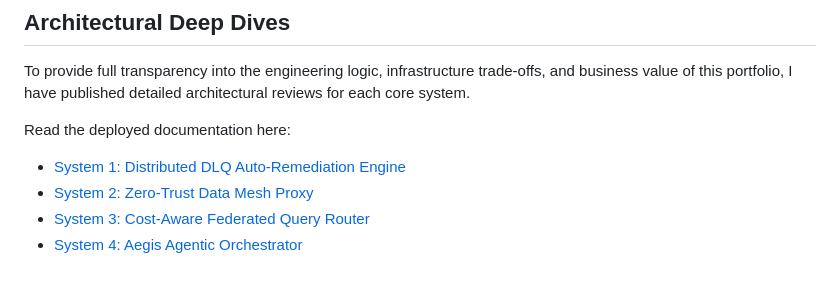
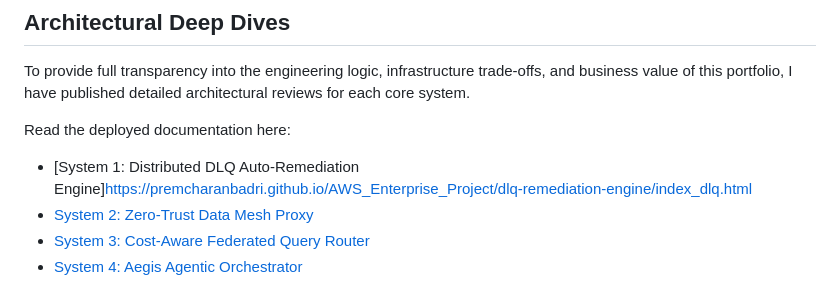
Before and after one commit to premcharanbadri/AWS_Enterprise_Project, a Markdown page: README.md, the part around the change. Rendered like a GitHub page.

Commit message:
fix(docs): correct relative routing paths for GitHub Pages subdirectories

```diff
--- a/README.md
+++ b/README.md
@@ -8,7 +8,7 @@ To provide full transparency into the engineering logic, infrastructure trade-of
 
 Read the deployed documentation here:
 
-* [System 1: Distributed DLQ Auto-Remediation Engine](./dlq-remediation-engine/index_dlq.html)
+* [System 1: Distributed DLQ Auto-Remediation Engine]https://premcharanbadri.github.io/AWS_Enterprise_Project/dlq-remediation-engine/index_dlq.html
 * [System 2: Zero-Trust Data Mesh Proxy](./zero-trust-proxy-java/index_proxy.html)
 * [System 3: Cost-Aware Federated Query Router](./cost-aware-query-router/index_query_router.html)
 * [System 4: Aegis Agentic Orchestrator](./aws_agentic_orchestrator/system4_orchestrator.html)
```
